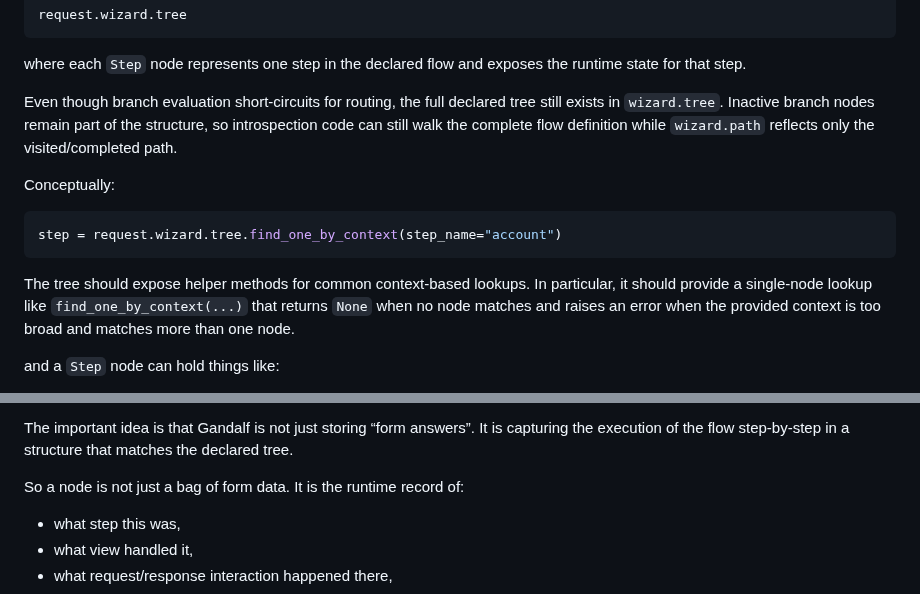
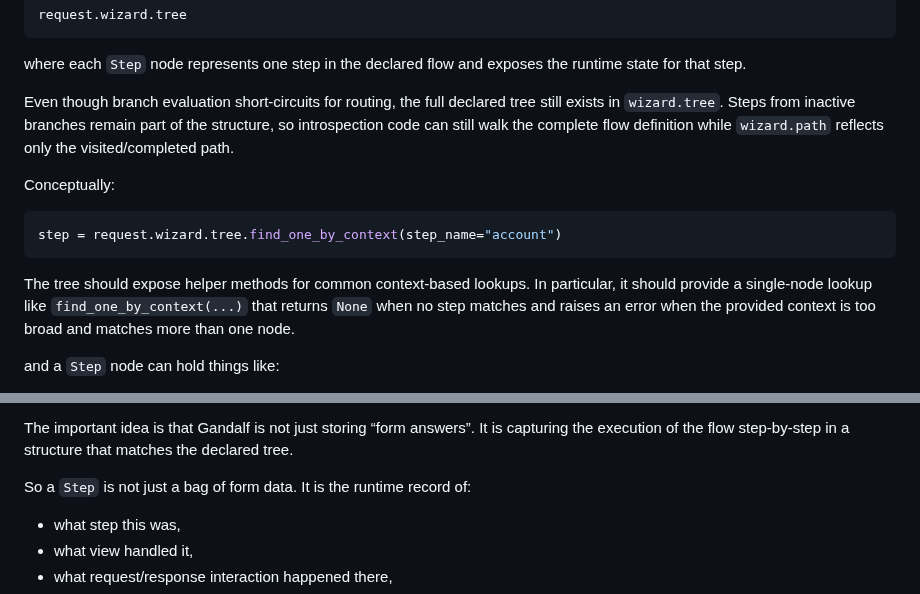
Before and after one commit to kevincarrogan/django-gandalf, a Markdown page: README.md, 2 parts joined by grey strips. Drawn GitHub-style.

Commit message:
Clarify step terminology in docs

```diff
--- a/README.md
+++ b/README.md
@@ -646,7 +646,7 @@ where each `Step` node represents one step in the declared flow and exposes the
 runtime state for that step.
 
 Even though branch evaluation short-circuits for routing, the full declared tree
-still exists in `wizard.tree`. Inactive branch nodes remain part of the
+still exists in `wizard.tree`. Steps from inactive branches remain part of the
 structure, so introspection code can still walk the complete flow definition
 while `wizard.path` reflects only the visited/completed path.
 
@@ -658,7 +658,7 @@ step = request.wizard.tree.find_one_by_context(step_name="account")
 
 The tree should expose helper methods for common context-based lookups. In
 particular, it should provide a single-node lookup like
-`find_one_by_context(...)` that returns `None` when no node matches and raises
+`find_one_by_context(...)` that returns `None` when no step matches and raises
 an error when the provided context is too broad and matches more than one node.
 
 and a `Step` node can hold things like:
@@ -679,7 +679,7 @@ The important idea is that Gandalf is not just storing “form answers”.
 It is capturing the execution of the flow step-by-step in a structure that
 matches the declared tree.
 
-So a node is not just a bag of form data. It is the runtime record of:
+So a `Step` is not just a bag of form data. It is the runtime record of:
 
 - what step this was,
 - what view handled it,
```
Also changed, not shown: IMPLEMENTATION_IDEAS.md (+27 -27 lines), LIFECYCLE.md (+12 -11 lines).
